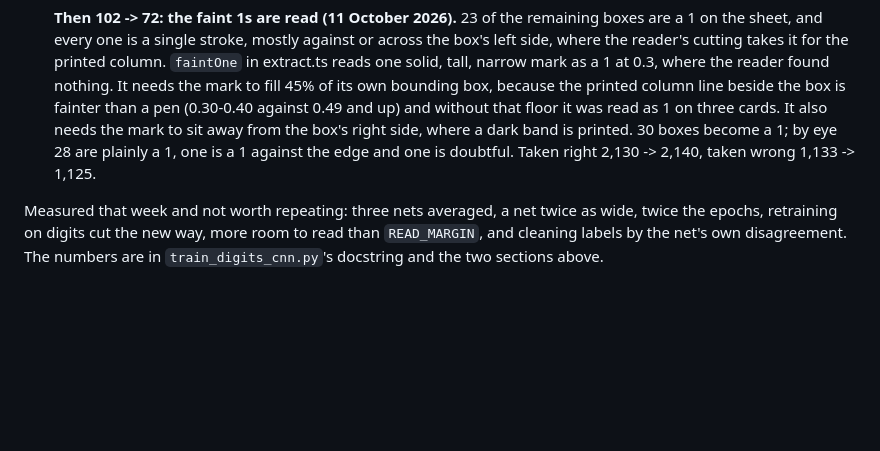
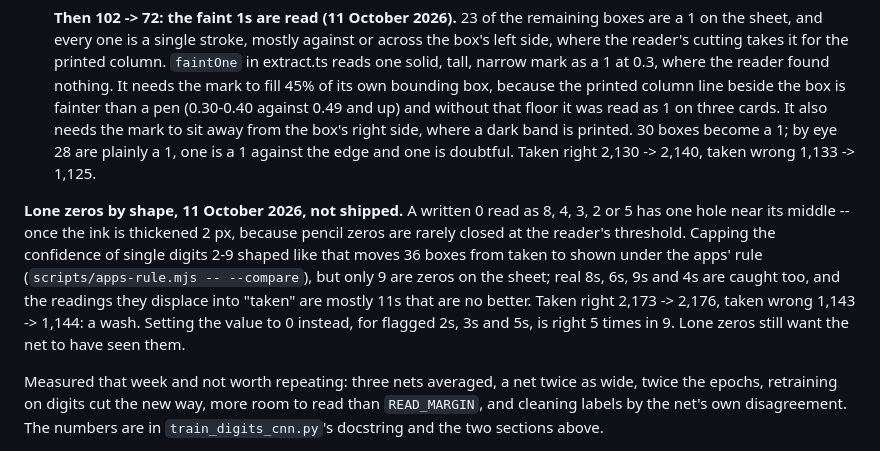
Before and after one commit to surfrider-SD-BSA/surfrider-datacard-automation, a Markdown page: HANDOFF.md, the part around the change. Rendered like a GitHub page; blank space fills up the shorter version.

Commit message:
docs: record that flagging zero-shaped digits is a wash (#128)
Records a measured, unshipped experiment on lone zeros (HANDOFF "Lone
zeros"): flagging single digits shaped like a zero (one central hole
after closing 2 px) moves 36 boxes to "shown", only 9 of them zeros on
the sheet, and the readings displaced into "taken" are no better. Taken
right 2,173 -> 2,176, wrong 1,143 -> 1,144.

Docs only.

🤖 Generated with [Claude Code](https://claude.com/claude-code)

Co-authored-by: Claude Opus 5.5 <noreply@anthropic.com>

```diff
--- a/HANDOFF.md
+++ b/HANDOFF.md
@@ -1771,6 +1771,16 @@ work turned up. Every figure below that compares versions came from
    30 boxes become a 1; by eye 28 are plainly a 1, one is a 1 against the edge
    and one is doubtful. Taken right 2,130 -> 2,140, taken wrong 1,133 -> 1,125.
 
+**Lone zeros by shape, 11 October 2026, not shipped.** A written 0 read as 8, 4,
+3, 2 or 5 has one hole near its middle -- once the ink is thickened 2 px, because
+pencil zeros are rarely closed at the reader's threshold. Capping the confidence
+of single digits 2-9 shaped like that moves 36 boxes from taken to shown under the
+apps' rule (`scripts/apps-rule.mjs -- --compare`), but only 9 are zeros on the
+sheet; real 8s, 6s, 9s and 4s are caught too, and the readings they displace into
+"taken" are mostly 11s that are no better. Taken right 2,173 -> 2,176, taken wrong
+1,143 -> 1,144: a wash. Setting the value to 0 instead, for flagged 2s, 3s and 5s,
+is right 5 times in 9. Lone zeros still want the net to have seen them.
+
 Measured that week and not worth repeating: three nets averaged, a net twice as
 wide, twice the epochs, retraining on digits cut the new way, more room to read
 than `READ_MARGIN`, and cleaning labels by the net's own disagreement. The
```
